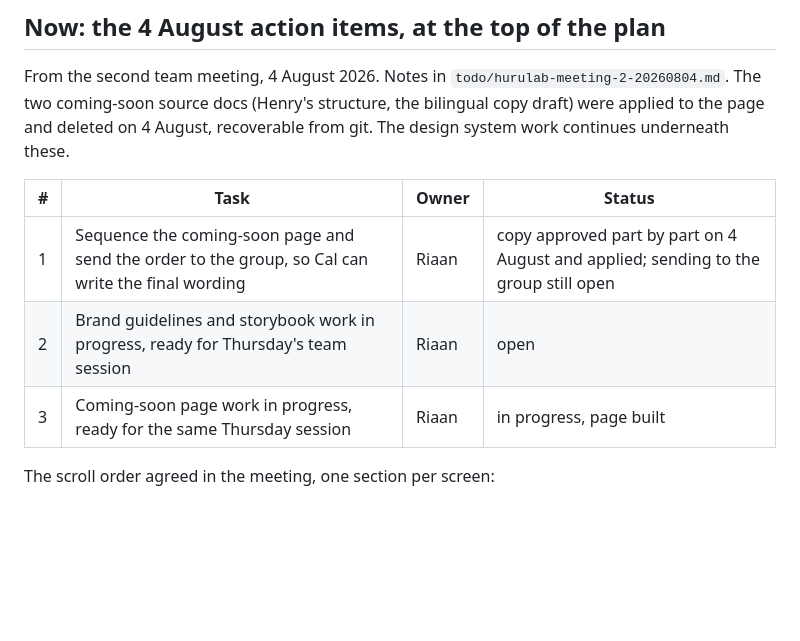
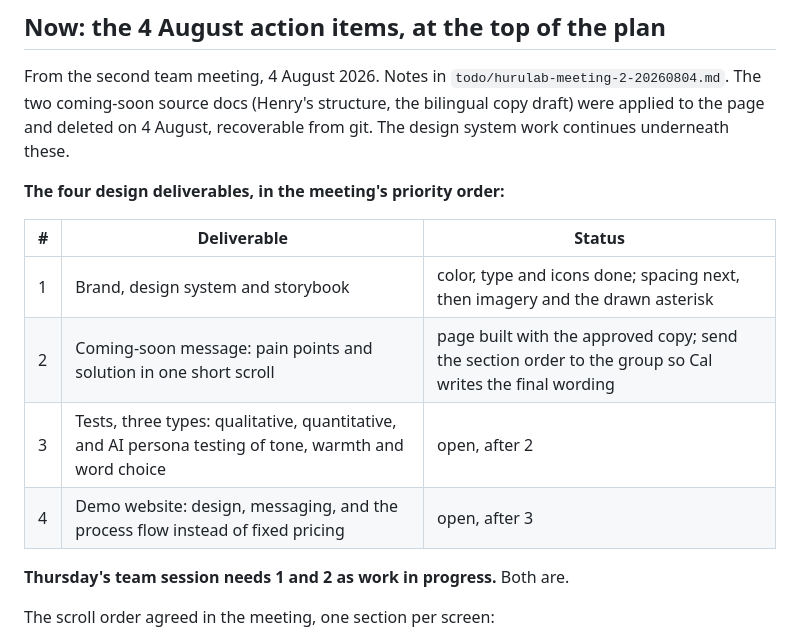
Before and after one commit to RiaanMOHA/hurulab, a Markdown page: PLAN.md, the part around the change. Rendered like a GitHub page; blank space fills up the shorter version.

Commit message:
docs: the plan carries all four meeting deliverables, tests and demo website added

```diff
--- a/PLAN.md
+++ b/PLAN.md
@@ -12,11 +12,16 @@ The two coming-soon source docs (Henry's structure, the bilingual copy draft) we
 the page and deleted on 4 August, recoverable from git. The design system work continues
 underneath these.
 
-| # | Task | Owner | Status |
-|---|---|---|---|
-| 1 | Sequence the coming-soon page and send the order to the group, so Cal can write the final wording | Riaan | copy approved part by part on 4 August and applied; sending to the group still open |
-| 2 | Brand guidelines and storybook work in progress, ready for Thursday's team session | Riaan | open |
-| 3 | Coming-soon page work in progress, ready for the same Thursday session | Riaan | in progress, page built |
+**The four design deliverables, in the meeting's priority order:**
+
+| # | Deliverable | Status |
+|---|---|---|
+| 1 | Brand, design system and storybook | color, type and icons done; spacing next, then imagery and the drawn asterisk |
+| 2 | Coming-soon message: pain points and solution in one short scroll | page built with the approved copy; send the section order to the group so Cal writes the final wording |
+| 3 | Tests, three types: qualitative, quantitative, and AI persona testing of tone, warmth and word choice | open, after 2 |
+| 4 | Demo website: design, messaging, and the process flow instead of fixed pricing | open, after 3 |
+
+**Thursday's team session needs 1 and 2 as work in progress.** Both are.
 
 The scroll order agreed in the meeting, one section per screen:
 
```
